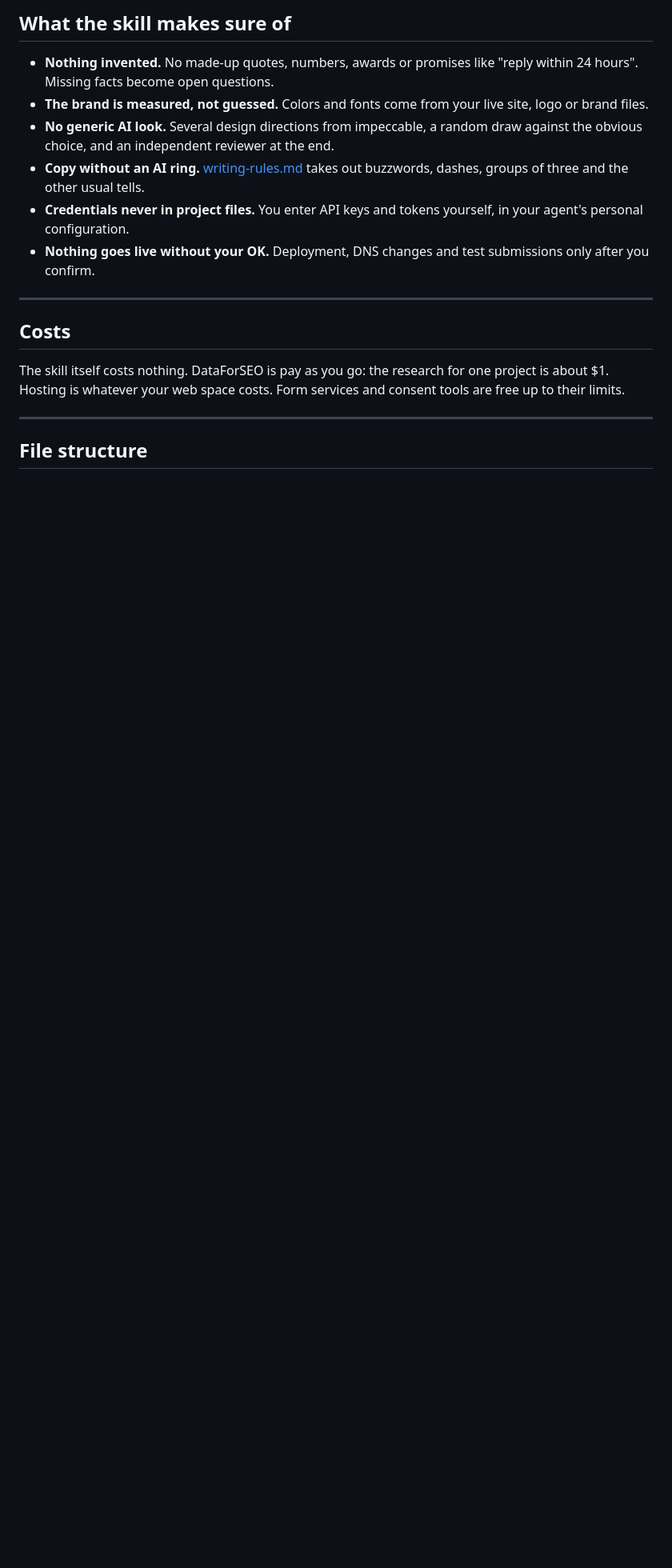
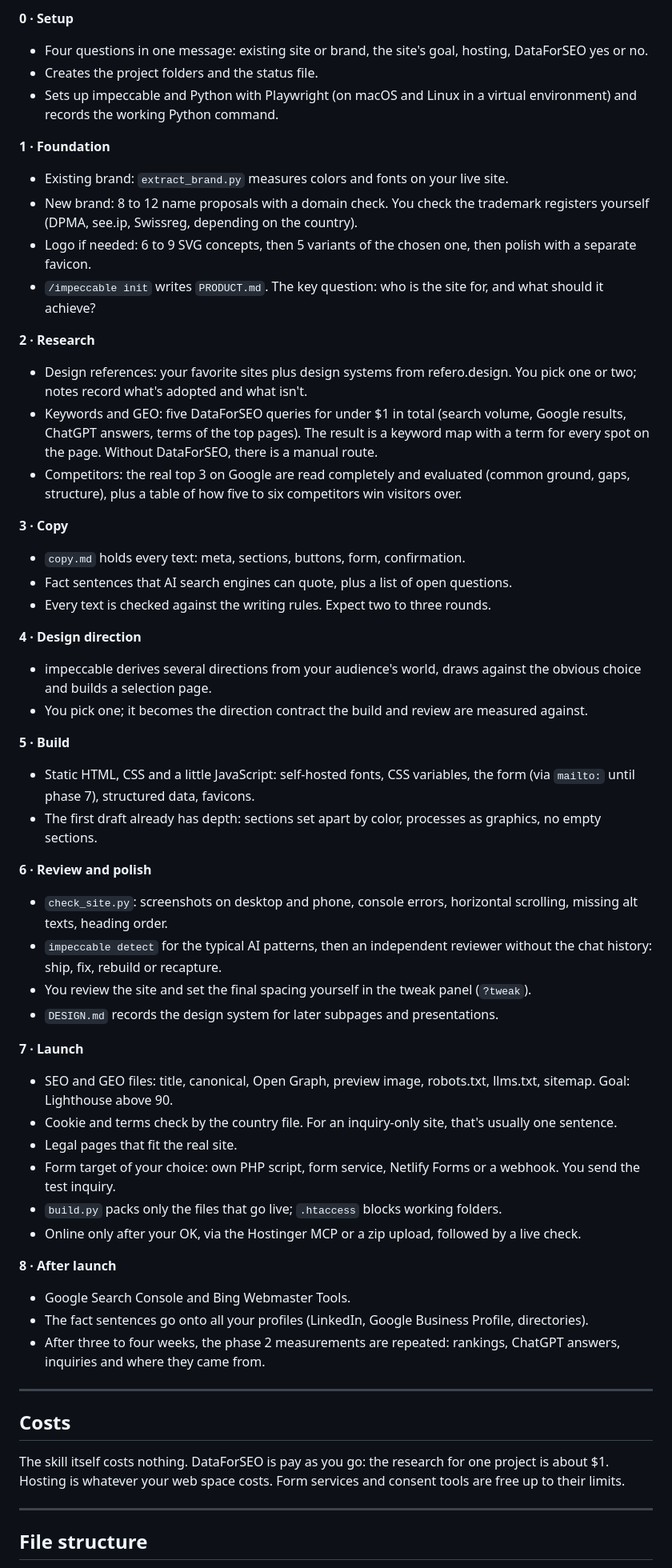
Before and after one commit to crysix/skills, a Markdown page: website-creator/README.md, the part around one of its changes. Shown at 80% size. Rendered like a GitHub page; blank space fills up the shorter version.

```diff
--- a/website-creator/README.md
+++ b/website-creator/README.md
@@ -101,12 +134,51 @@ Copy comes before design, so the layout is built for real content instead of pla
 
-## What the skill makes sure of
+**0 · Setup**
+- Four questions in one message: existing site or brand, the site's goal, hosting, DataForSEO yes or no.
+- Creates the project folders and the status file.
+- Sets up impeccable and Python with Playwright (on macOS and Linux in a virtual environment) and records the working Python command.
 
-- **Nothing invented.** No made-up quotes, numbers, awards or promises like "reply within 24 hours". Missing facts become open questions.
-- **The brand is measured, not guessed.** Colors and fonts come from your live site, logo or brand files.
-- **No generic AI look.** Several design directions from impeccable, a random draw against the obvious choice, and an independent reviewer at the end.
-- **Copy without an AI ring.** [writing-rules.md](writing-rules.md) takes out buzzwords, dashes, groups of three and the other usual tells.
-- **Credentials never in project files.** You enter API keys and tokens yourself, in your agent's personal configuration.
-- **Nothing goes live without your OK.** Deployment, DNS changes and test submissions only after you confirm.
+**1 · Foundation**
+- Existing brand: `extract_brand.py` measures colors and fonts on your live site.
+- New brand: 8 to 12 name proposals with a domain check. You check the trademark registers yourself (DPMA, see.ip, Swissreg, depending on the country).
+- Logo if needed: 6 to 9 SVG concepts, then 5 variants of the chosen one, then polish with a separate favicon.
+- `/impeccable init` writes `PRODUCT.md`. The key question: who is the site for, and what should it achieve?
+
+**2 · Research**
+- Design references: your favorite sites plus design systems from refero.design. You pick one or two; notes record what's adopted and what isn't.
+- Keywords and GEO: five DataForSEO queries for under $1 in total (search volume, Google results, ChatGPT answers, terms of the top pages). The result is a keyword map with a term for every spot on the page. Without DataForSEO, there is a manual route.
+- Competitors: the real top 3 on Google are read completely and evaluated (common ground, gaps, structure), plus a table of how five to six competitors win visitors over.
+
+**3 · Copy**
+- `copy.md` holds every text: meta, sections, buttons, form, confirmation.
+- Fact sentences that AI search engines can quote, plus a list of open questions.
+- Every text is checked against the writing rules. Expect two to three rounds.
+
+**4 · Design direction**
+- impeccable derives several directions from your audience's world, draws against the obvious choice and builds a selection page.
+- You pick one; it becomes the direction contract the build and review are measured against.
+
+**5 · Build**
+- Static HTML, CSS and a little JavaScript: self-hosted fonts, CSS variables, the form (via `mailto:` until phase 7), structured data, favicons.
+- The first draft already has depth: sections set apart by color, processes as graphics, no empty sections.
+
+**6 · Review and polish**
+- `check_site.py`: screenshots on desktop and phone, console errors, horizontal scrolling, missing alt texts, heading order.
+- `impeccable detect` for the typical AI patterns, then an independent reviewer without the chat history: ship, fix, rebuild or recapture.
+- You review the site and set the final spacing yourself in the tweak panel (`?tweak`).
+- `DESIGN.md` records the design system for later subpages and presentations.
+
+**7 · Launch**
+- SEO and GEO files: title, canonical, Open Graph, preview image, robots.txt, llms.txt, sitemap. Goal: Lighthouse above 90.
+- Cookie and terms check by the country file. For an inquiry-only site, that's usually one sentence.
+- Legal pages that fit the real site.
+- Form target of your choice: own PHP script, form service, Netlify Forms or a webhook. You send the test inquiry.
+- `build.py` packs only the files that go live; `.htaccess` blocks working folders.
+- Online only after your OK, via the Hostinger MCP or a zip upload, followed by a live check.
+
+**8 · After launch**
+- Google Search Console and Bing Webmaster Tools.
+- The fact sentences go onto all your profiles (LinkedIn, Google Business Profile, directories).
+- After three to four weeks, the phase 2 measurements are repeated: rankings, ChatGPT answers, inquiries and where they came from.
 
 ---
 
```
Also changed, not shown: other parts of website-creator/README.md (+46 -13 lines).
